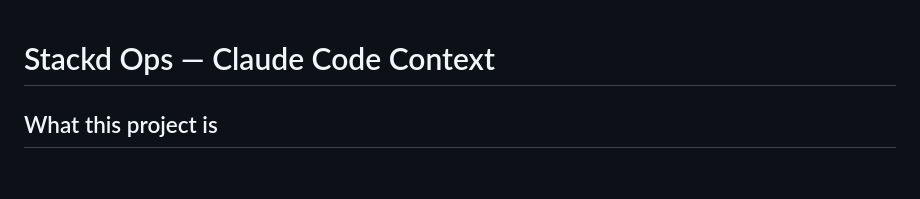
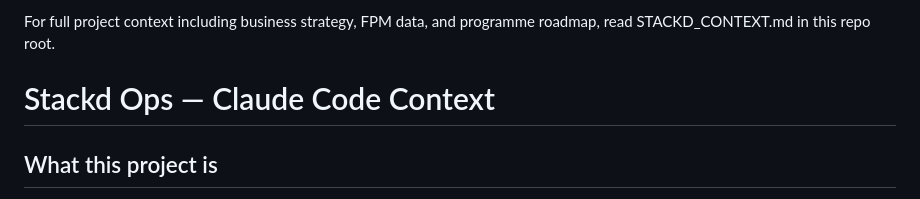
Before and after one commit to stkdcfpm/stackd-ops, a Markdown page: CLAUDE.md, the part around the change. Drawn GitHub-style; blank space fills up the shorter version.

```diff
--- a/CLAUDE.md
+++ b/CLAUDE.md
@@ -1,3 +1,5 @@
+For full project context including business strategy, FPM data, and programme roadmap, read STACKD_CONTEXT.md in this repo root.
+
 # Stackd Ops — Claude Code Context
 
 ## What this project is
```
Also changed, not shown: STACKD_CONTEXT.md (added, +325 -0 lines).
